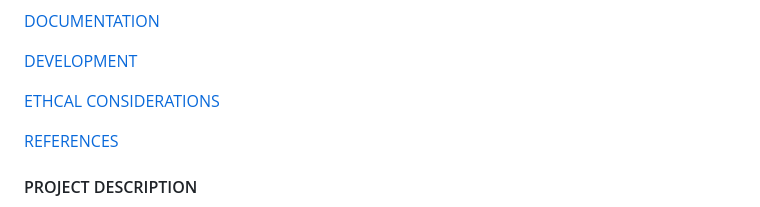
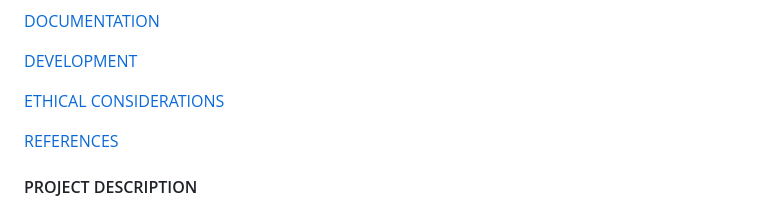
Before and after one commit to Cameron762/Project-3-Group-10, a Markdown page: README.md, the part around the change. Drawn GitHub-style.

```diff
--- a/README.md
+++ b/README.md
@@ -14,7 +14,7 @@
 
 [DEVELOPMENT](#development)
 
-[ETHCAL CONSIDERATIONS](#ethical-considerations)
+[ETHICAL CONSIDERATIONS](#ethical-considerations)
 
 [REFERENCES](#references)
 
```
